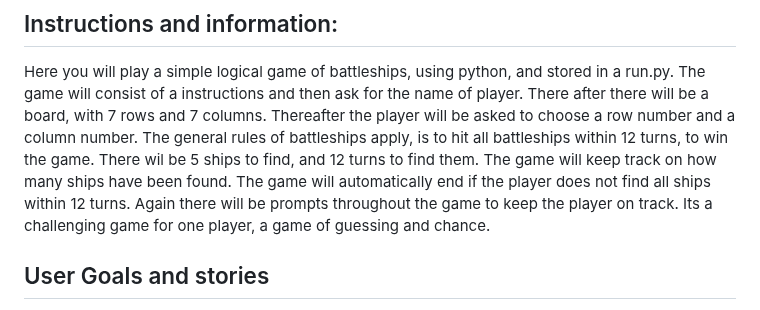
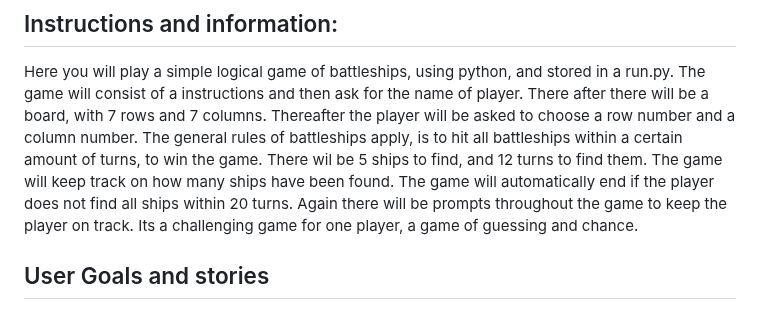
Before and after one commit to hnjw-png/battleships, a Markdown page: README.md, the part around the change. GitHub-like rendering.

Commit message:
add to instructions and game info

```diff
--- a/README.md
+++ b/README.md
@@ -5,8 +5,8 @@
 
 Here you will play a simple logical game of battleships, using python, and stored in a run.py.
 The game will consist of a instructions and then ask for the name of player. There after there will be a board, with 7 rows and 7 columns. Thereafter the player will be asked to choose a row number and a column number.
-The general rules of battleships apply, is to hit all battleships within 12 turns, to win the game.
-There wil be 5 ships to find, and 12 turns to find them. The game will keep track on how many ships have been found. The game will automatically end if the player does not find all ships within 12 turns. Again there will be prompts throughout the game to keep the player on track.
+The general rules of battleships apply, is to hit all battleships within a certain amount of turns, to win the game.
+There wil be 5 ships to find, and 12 turns to find them. The game will keep track on how many ships have been found. The game will automatically end if the player does not find all ships within 20 turns. Again there will be prompts throughout the game to keep the player on track.
 Its a challenging game for one player, a game of guessing and chance.
 
 ## User Goals and stories
```
